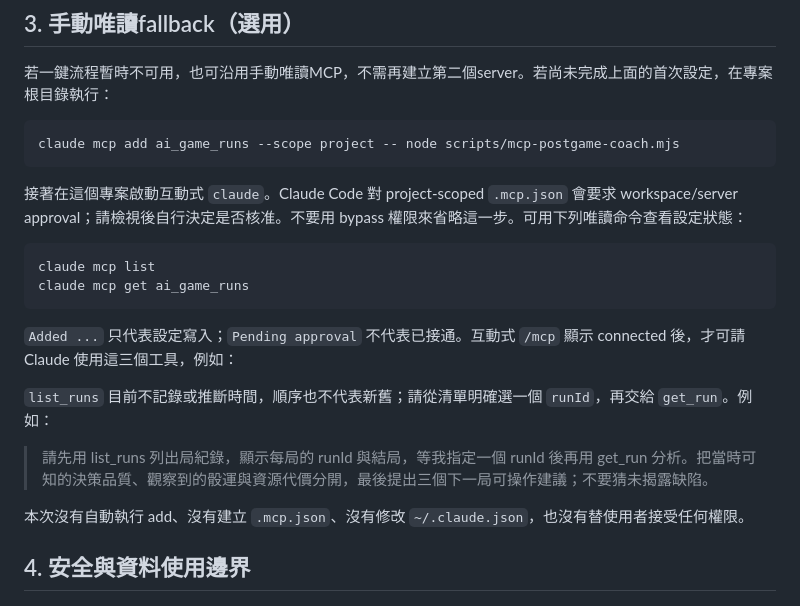
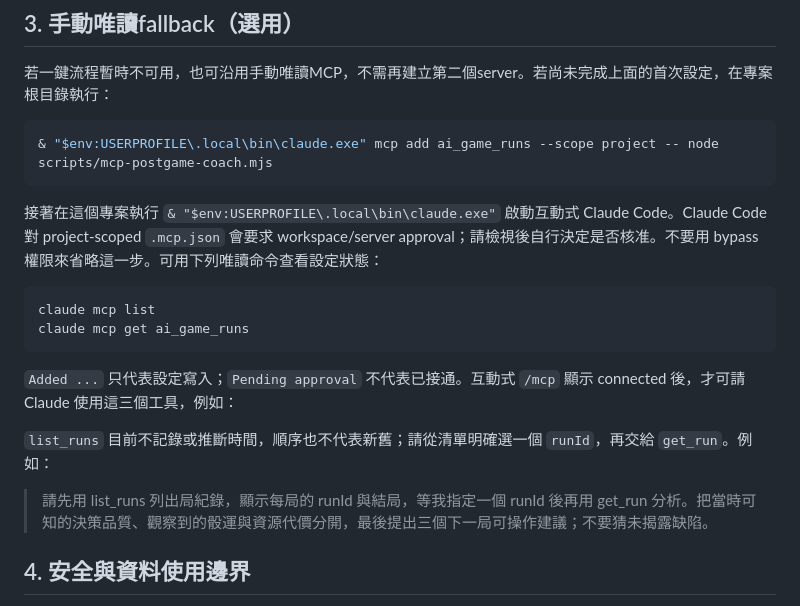
Before and after one commit to trueroyce/ai-engineer-game, a Markdown page: docs/mcp/README.md, the part around one of its changes. Drawn GitHub-style.

````diff
--- a/docs/mcp/README.md
+++ b/docs/mcp/README.md
@@ -48,10 +82,10 @@ npm run test:mcp
 若一鍵流程暫時不可用，也可沿用手動唯讀MCP，不需再建立第二個server。若尚未完成上面的首次設定，在專案根目錄執行：
 
 ```powershell
-claude mcp add ai_game_runs --scope project -- node scripts/mcp-postgame-coach.mjs
+& "$env:USERPROFILE\.local\bin\claude.exe" mcp add ai_game_runs --scope project -- node scripts/mcp-postgame-coach.mjs
 ```
 
-接著在這個專案啟動互動式 `claude`。Claude Code 對 project-scoped `.mcp.json` 會要求 workspace/server approval；請檢視後自行決定是否核准。不要用 bypass 權限來省略這一步。可用下列唯讀命令查看設定狀態：
+接著在這個專案執行 `& "$env:USERPROFILE\.local\bin\claude.exe"` 啟動互動式 Claude Code。Claude Code 對 project-scoped `.mcp.json` 會要求 workspace/server approval；請檢視後自行決定是否核准。不要用 bypass 權限來省略這一步。可用下列唯讀命令查看設定狀態：
 
 ```powershell
 claude mcp list
@@ -63,8 +97,6 @@ claude mcp get ai_game_runs
 `list_runs` 目前不記錄或推斷時間，順序也不代表新舊；請從清單明確選一個 `runId`，再交給 `get_run`。例如：
 
 > 請先用 list_runs 列出局紀錄，顯示每局的 runId 與結局，等我指定一個 runId 後再用 get_run 分析。把當時可知的決策品質、觀察到的骰運與資源代價分開，最後提出三個下一局可操作建議；不要猜未揭露缺陷。
-
-本次沒有自動執行 add、沒有建立 `.mcp.json`、沒有修改 `~/.claude.json`，也沒有替使用者接受任何權限。
 
 ## 4. 安全與資料使用邊界
 
````
Also changed, not shown: other parts of docs/mcp/README.md (+48 -4 lines), README.md (+46 -3 lines).
